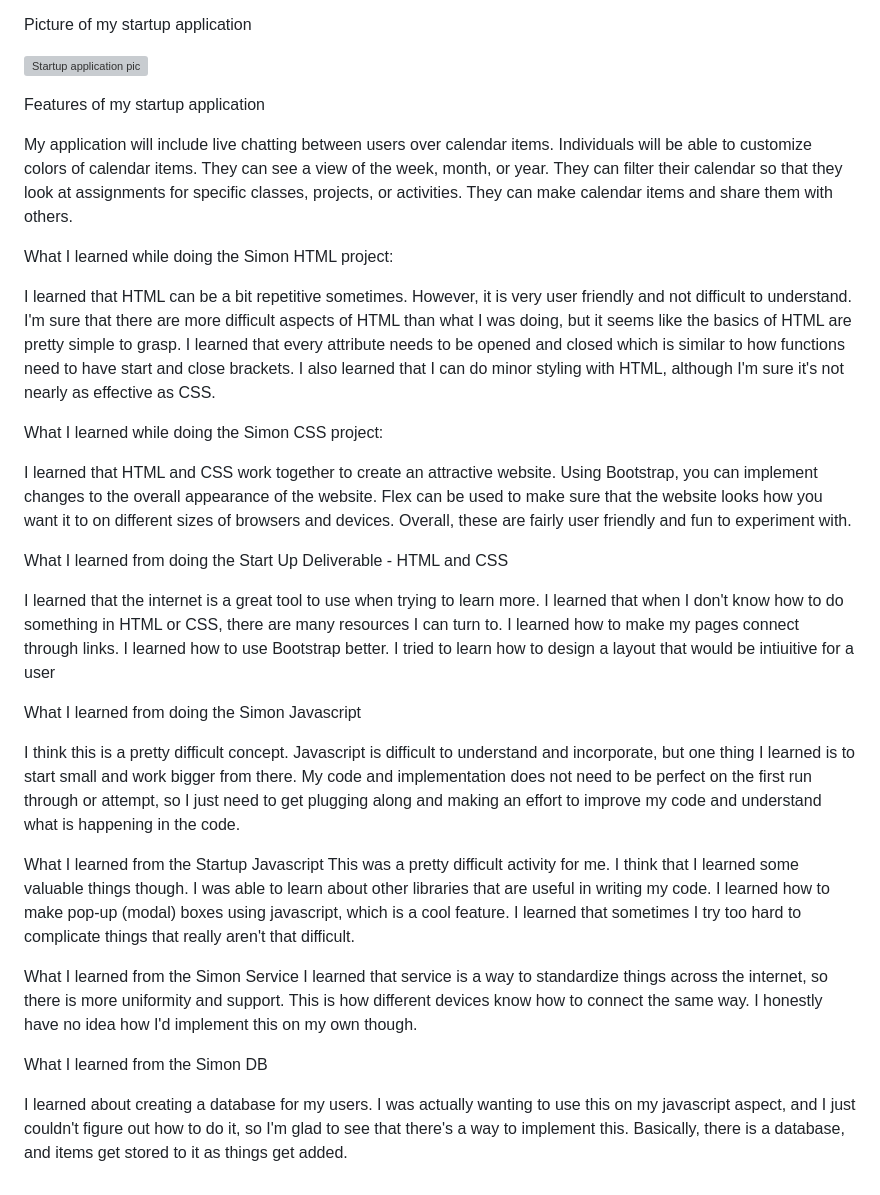
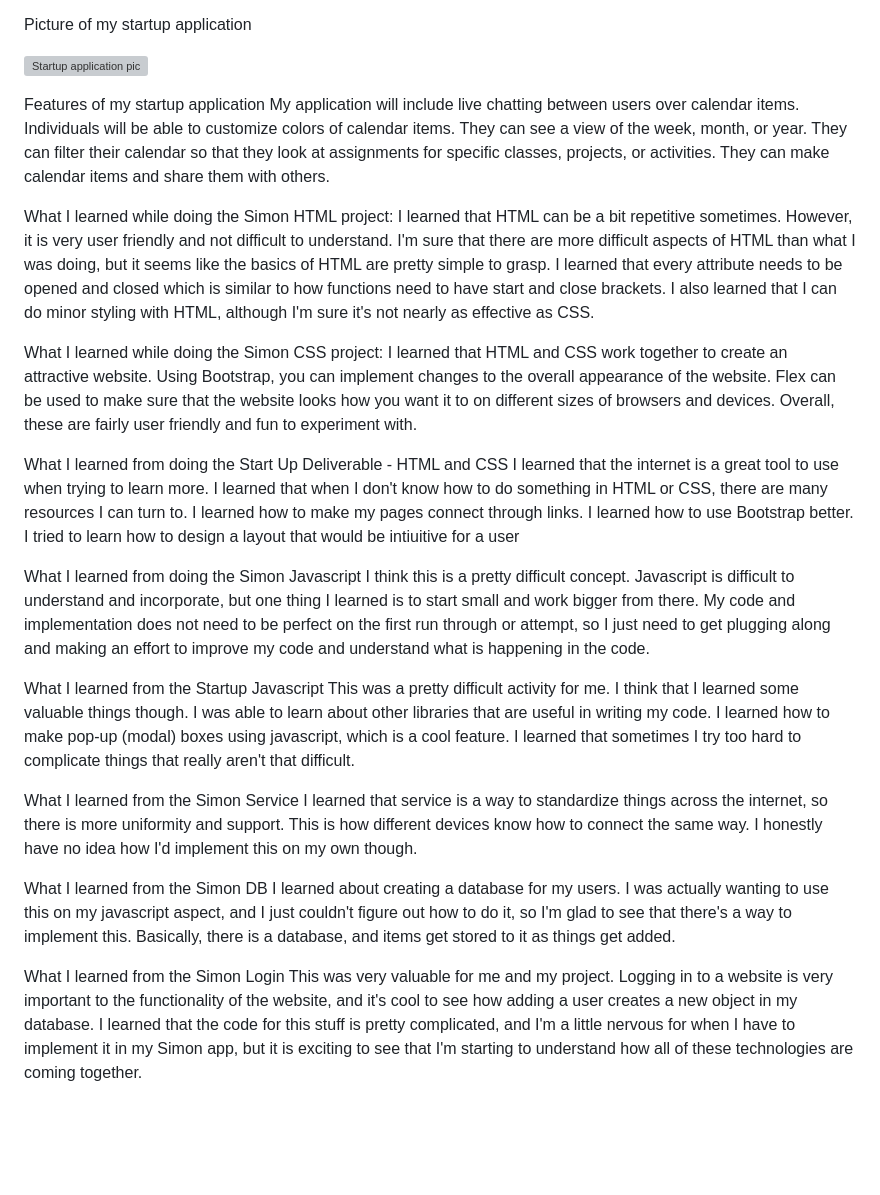
Before and after one commit to rebekahross/startup, a Markdown page: README.md, the part around the change. GitHub-like rendering; blank space fills up the shorter version; grey boxes are pictures that could not be loaded.

Commit message:
What I learned from Simon login

```diff
--- a/README.md
+++ b/README.md
@@ -11,23 +11,18 @@ Picture of my startup application
 ![Startup application pic](https://user-images.githubusercontent.com/122133933/215208514-50c80193-3877-4dc7-b216-711a132190b1.jpeg)
 
 Features of my startup application
-
 My application will include live chatting between users over calendar items. Individuals will be able to customize colors of calendar items. They can see a view of the week, month, or year. They can filter their calendar so that they look at assignments for specific classes, projects, or activities. They can make calendar items and share them with others.
 
 What I learned while doing the Simon HTML project:
-
 I learned that HTML can be a bit repetitive sometimes. However, it is very user friendly and not difficult to understand. I'm sure that there are more difficult aspects of HTML than what I was doing, but it seems like the basics of HTML are pretty simple to grasp. I learned that every attribute needs to be opened and closed which is similar to how functions need to have start and close brackets. I also learned that I can do minor styling with HTML, although I'm sure it's not nearly as effective as CSS.
 
 What I learned while doing the Simon CSS project:
-
 I learned that HTML and CSS work together to create an attractive website. Using Bootstrap, you can implement changes to the overall appearance of the website. Flex can be used to make sure that the website looks how you want it to on different sizes of browsers and devices. Overall, these are fairly user friendly and fun to experiment with.
 
 What I learned from doing the Start Up Deliverable - HTML and CSS
-
 I learned that the internet is a great tool to use when trying to learn more. I learned that when I don't know how to do something in HTML or CSS, there are many resources I can turn to. I learned how to make my pages connect through links. I learned how to use Bootstrap better. I tried to learn how to design a layout that would be intiuitive for a user
 
 What I learned from doing the Simon Javascript
-
 I think this is a pretty difficult concept. Javascript is difficult to understand and incorporate, but one thing I learned is to start small and work bigger from there. My code and implementation does not need to be perfect on the first run through or attempt, so I just need to get plugging along and making an effort to improve my code and understand what is happening in the code.
 
 What I learned from the Startup Javascript
@@ -37,5 +32,7 @@ What I learned from the Simon Service
 I learned that service is a way to standardize things across the internet, so there is more uniformity and support. This is how different devices know how to connect the same way. I honestly have no idea how I'd implement this on my own though.
 
 What I learned from the Simon DB
+I learned about creating a database for my users. I was actually wanting to use this on my javascript aspect, and I just couldn't figure out how to do it, so I'm glad to see that there's a way to implement this. Basically, there is a database, and items get stored to it as things get added.
 
-I learned about creating a database for my users. I was actually wanting to use this on my javascript aspect, and I just couldn't figure out how to do it, so I'm glad to see that there's a way to implement this. Basically, there is a database, and items get stored to it as things get added.
+What I learned from the Simon Login
+This was very valuable for me and my project. Logging in to a website is very important to the functionality of the website, and it's cool to see how adding a user creates a new object in my database. I learned that the code for this stuff is pretty complicated, and I'm a little nervous for when I have to implement it in my Simon app, but it is exciting to see that I'm starting to understand how all of these technologies are coming together.
```
